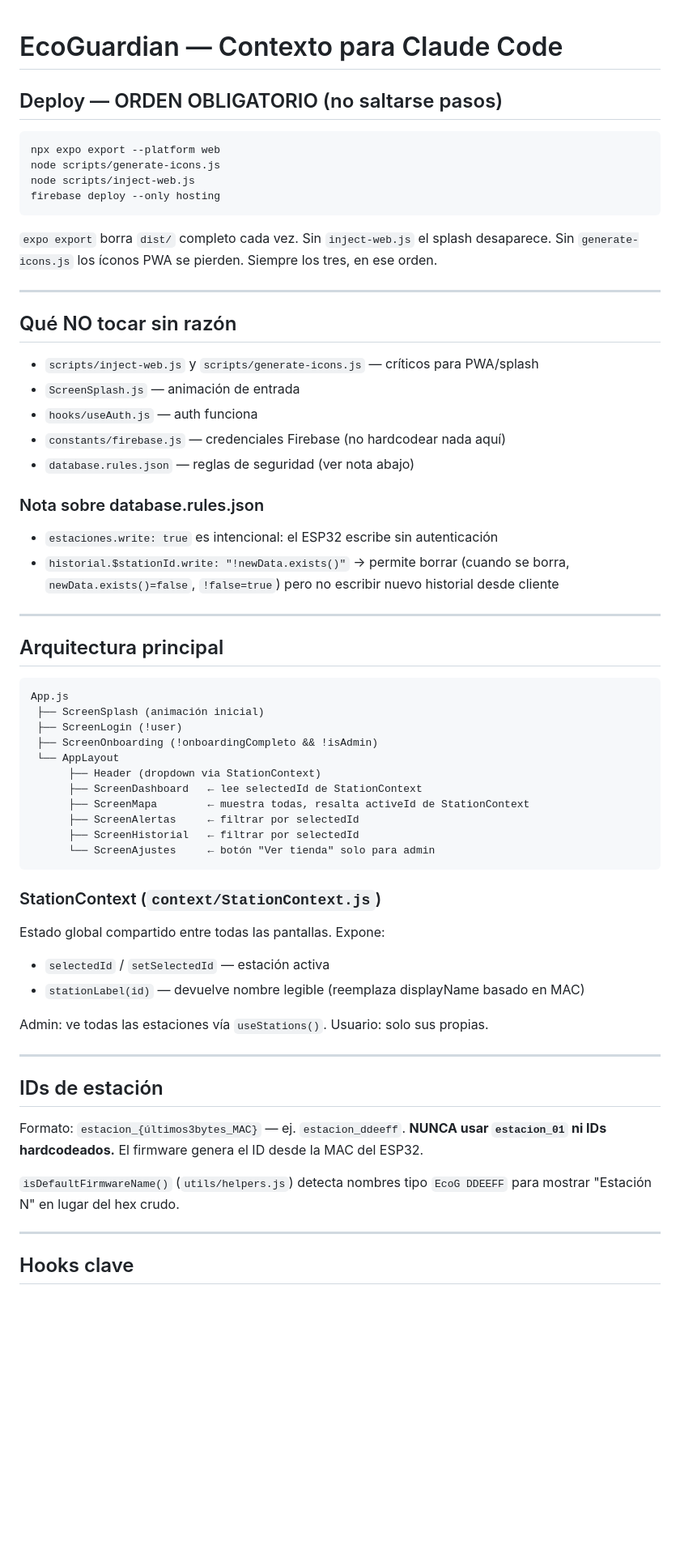
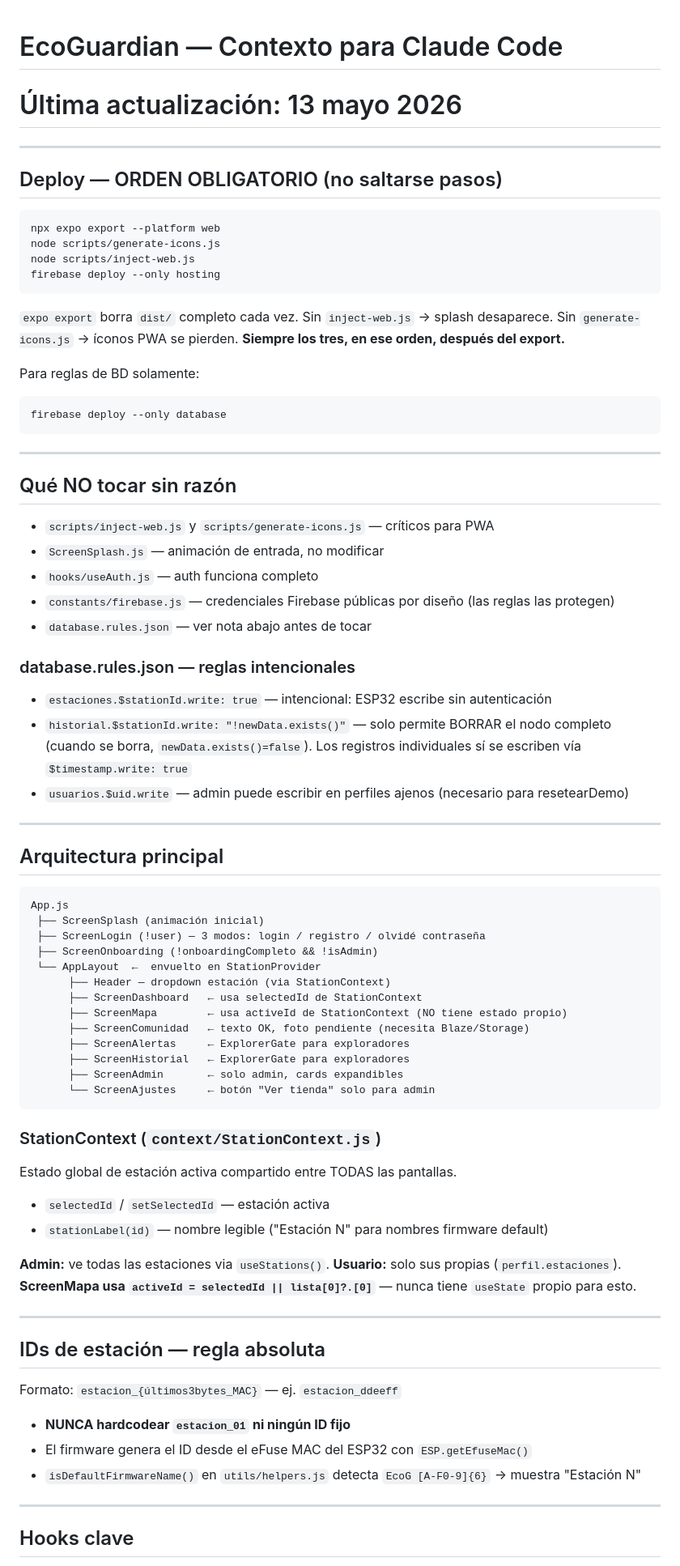
Before and after one commit to juanaldanav/EcoGuardian, a Markdown page: CLAUDE.md, the part around one of its changes. Shown at 81% size. Drawn GitHub-style; blank space fills up the shorter version.

Commit message:
docs(claude): reescribir con lecciones firmware y estado final 13-may
Co-Authored-By: Claude Sonnet 4.6 <noreply@anthropic.com>

````diff
--- a/CLAUDE.md
+++ b/CLAUDE.md
@@ -1,4 +1,7 @@
 # EcoGuardian — Contexto para Claude Code
+# Última actualización: 13 mayo 2026
+
+---
 
 ## Deploy — ORDEN OBLIGATORIO (no saltarse pasos)
 ```
@@ -7,21 +10,28 @@ node scripts/generate-icons.js
 node scripts/inject-web.js
 firebase deploy --only hosting
 ```
-`expo export` borra `dist/` completo cada vez. Sin `inject-web.js` el splash desaparece.
-Sin `generate-icons.js` los íconos PWA se pierden. Siempre los tres, en ese orden.
+`expo export` borra `dist/` completo cada vez.
+Sin `inject-web.js` → splash desaparece. Sin `generate-icons.js` → íconos PWA se pierden.
+**Siempre los tres, en ese orden, después del export.**
+
+Para reglas de BD solamente:
+```
+firebase deploy --only database
+```
 
 ---
 
 ## Qué NO tocar sin razón
-- `scripts/inject-web.js` y `scripts/generate-icons.js` — críticos para PWA/splash
-- `ScreenSplash.js` — animación de entrada
-- `hooks/useAuth.js` — auth funciona
-- `constants/firebase.js` — credenciales Firebase (no hardcodear nada aquí)
-- `database.rules.json` — reglas de seguridad (ver nota abajo)
+- `scripts/inject-web.js` y `scripts/generate-icons.js` — críticos para PWA
+- `ScreenSplash.js` — animación de entrada, no modificar
+- `hooks/useAuth.js` — auth funciona completo
+- `constants/firebase.js` — credenciales Firebase públicas por diseño (las reglas las protegen)
+- `database.rules.json` — ver nota abajo antes de tocar
 
-### Nota sobre database.rules.json
-- `estaciones.write: true` es intencional: el ESP32 escribe sin autenticación
-- `historial.$stationId.write: "!newData.exists()"` → permite borrar (cuando se borra, `newData.exists()=false`, `!false=true`) pero no escribir nuevo historial desde cliente
+### database.rules.json — reglas intencionales
+- `estaciones.$stationId.write: true` — intencional: ESP32 escribe sin autenticación
+- `historial.$stationId.write: "!newData.exists()"` — solo permite BORRAR el nodo completo (cuando se borra, `newData.exists()=false`). Los registros individuales sí se escriben vía `$timestamp.write: true`
+- `usuarios.$uid.write` — admin puede escribir en perfiles ajenos (necesario para resetearDemo)
 
 ---
 
@@ -29,31 +39,35 @@ Sin `generate-icons.js` los íconos PWA se pierden. Siempre los tres, en ese ord
 ```
 App.js
  ├── ScreenSplash (animación inicial)
- ├── ScreenLogin (!user)
+ ├── ScreenLogin (!user) — 3 modos: login / registro / olvidé contraseña
  ├── ScreenOnboarding (!onboardingCompleto && !isAdmin)
- └── AppLayout
-      ├── Header (dropdown via StationContext)
-      ├── ScreenDashboard   ← lee selectedId de StationContext
-      ├── ScreenMapa        ← muestra todas, resalta activeId de StationContext
-      ├── ScreenAlertas     ← filtrar por selectedId
-      ├── ScreenHistorial   ← filtrar por selectedId
+ └── AppLayout  ←  envuelto en StationProvider
+      ├── Header — dropdown estación (via StationContext)
+      ├── ScreenDashboard   ← usa selectedId de StationContext
+      ├── ScreenMapa        ← usa activeId de StationContext (NO tiene estado propio)
+      ├── ScreenComunidad   ← texto OK, foto pendiente (necesita Blaze/Storage)
+      ├── ScreenAlertas     ← ExplorerGate para exploradores
+      ├── ScreenHistorial   ← ExplorerGate para exploradores
+      ├── ScreenAdmin       ← solo admin, cards expandibles
       └── ScreenAjustes     ← botón "Ver tienda" solo para admin
 ```
 
 ### StationContext (`context/StationContext.js`)
-Estado global compartido entre todas las pantallas. Expone:
+Estado global de estación activa compartido entre TODAS las pantallas.
 - `selectedId` / `setSelectedId` — estación activa
-- `stationLabel(id)` — devuelve nombre legible (reemplaza displayName basado en MAC)
+- `stationLabel(id)` — nombre legible ("Estación N" para nombres firmware default)
 
-Admin: ve todas las estaciones vía `useStations()`. Usuario: solo sus propias.
+**Admin:** ve todas las estaciones via `useStations()`.
+**Usuario:** solo sus propias (`perfil.estaciones`).
+**ScreenMapa usa `activeId = selectedId || lista[0]?.[0]`** — nunca tiene `useState` propio para esto.
 
 ---
 
-## IDs de estación
-Formato: `estacion_{últimos3bytes_MAC}` — ej. `estacion_ddeeff`.
-**NUNCA usar `estacion_01` ni IDs hardcodeados.** El firmware genera el ID desde la MAC del ESP32.
-
-`isDefaultFirmwareName()` (`utils/helpers.js`) detecta nombres tipo `EcoG DDEEFF` para mostrar "Estación N" en lugar del hex crudo.
+## IDs de estación — regla absoluta
+Formato: `estacion_{últimos3bytes_MAC}` — ej. `estacion_ddeeff`
+- **NUNCA hardcodear `estacion_01` ni ningún ID fijo**
+- El firmware genera el ID desde el eFuse MAC del ESP32 con `ESP.getEfuseMac()`
+- `isDefaultFirmwareName()` en `utils/helpers.js` detecta `EcoG [A-F0-9]{6}` → muestra "Estación N"
 
 ---
 
````
Also changed, not shown: other parts of CLAUDE.md (+78 -48 lines).
